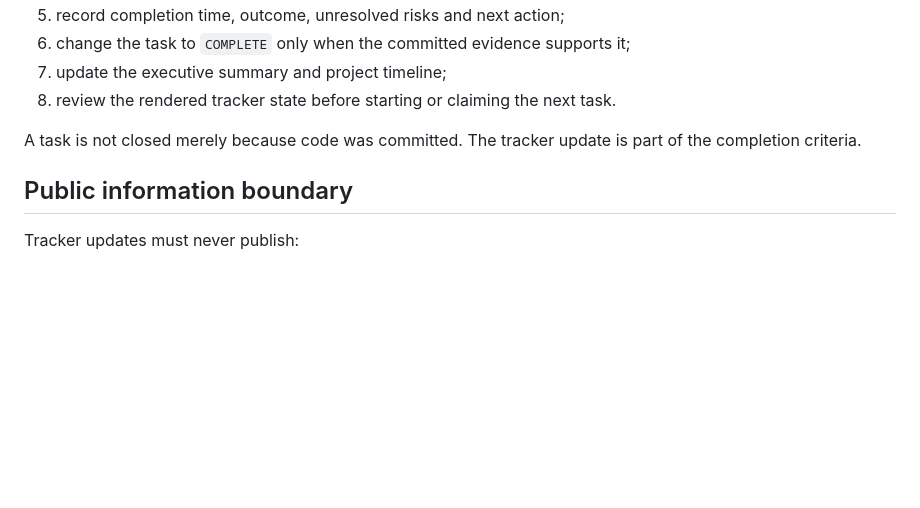
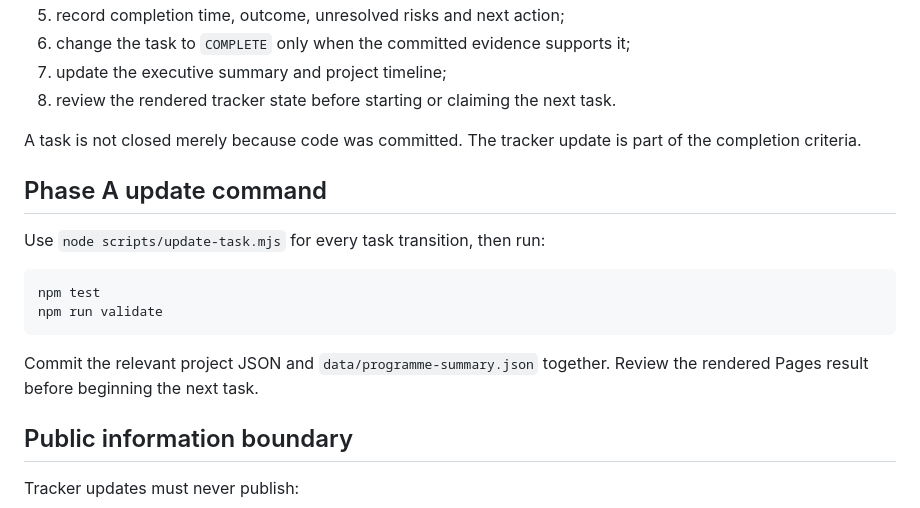
Before and after one commit to andytayls90-commits/hello-world-test1, a Markdown page: GLOBAL_TIMELINE_RULE.md, the part around the change. Drawn GitHub-style; blank space fills up the shorter version.

Commit message:
docs(governance): bind tracker rule to Phase A command

````diff
--- a/GLOBAL_TIMELINE_RULE.md
+++ b/GLOBAL_TIMELINE_RULE.md
@@ -58,6 +58,17 @@ The active agent must:
 
 A task is not closed merely because code was committed. The tracker update is part of the completion criteria.
 
+## Phase A update command
+
+Use `node scripts/update-task.mjs` for every task transition, then run:
+
+```bash
+npm test
+npm run validate
+```
+
+Commit the relevant project JSON and `data/programme-summary.json` together. Review the rendered Pages result before beginning the next task.
+
 ## Public information boundary
 
 Tracker updates must never publish:
````
